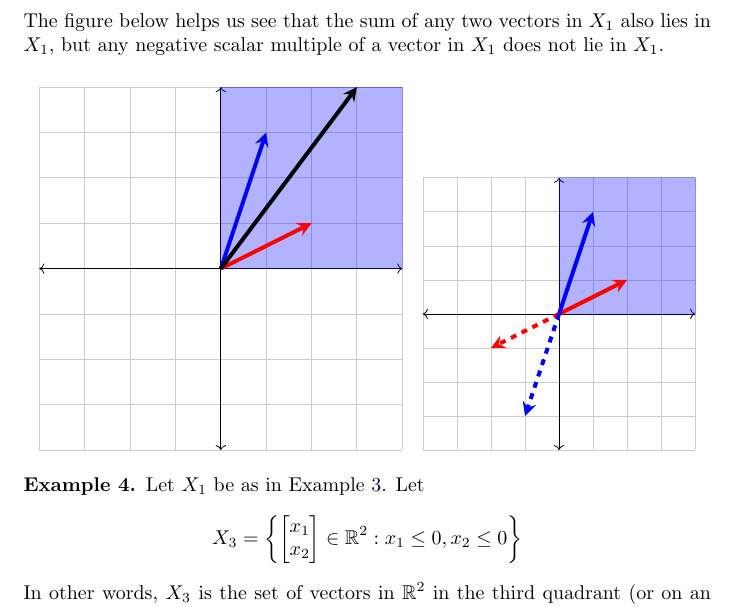
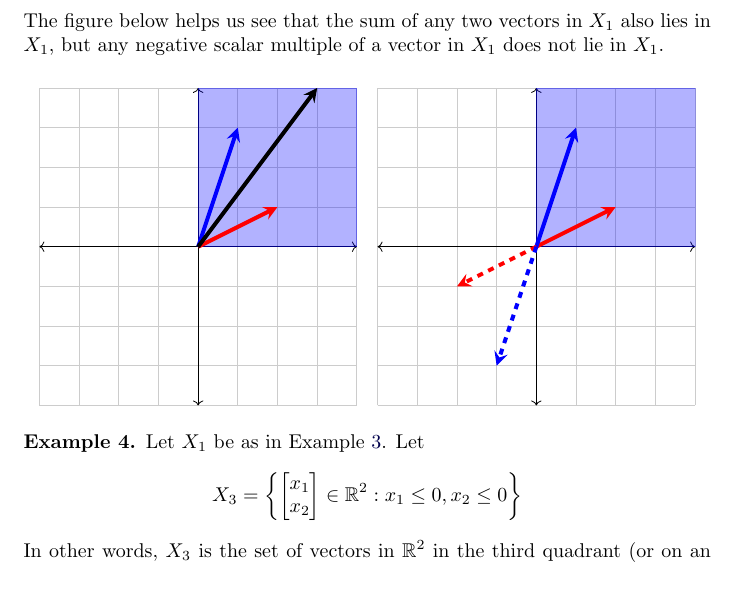
Before and after one commit to annadavismath/LinearAlgebraV2, a LaTeX document (VSP-M-0020/main.tex): part of page 2 of 7, cut so that both start at the same text. Compiled offline with pdfLaTeX.

Commit message:
vsp0020 tikz resized

```diff
--- a/VSP-M-0020/main.tex
+++ b/VSP-M-0020/main.tex
@@ -43,7 +43,7 @@ $X_1$ is not closed under scalar multiplication because $(-1)\vec{v}_1=\begin{bm
 The figure below helps us see that the sum of any two vectors in $X_1$ also lies in $X_1$, but any negative scalar multiple of a vector in $X_1$ does not lie in $X_1$.
 
 \begin{center}
-\begin{tikzpicture}[scale=0.8]
+\begin{tikzpicture}[scale=0.7]
 \draw[thin,gray!40] (-4,-4) grid (4,4);
   \draw[<->] (-4,0)--(4,0);
   \draw[<->] (0,-4)--(0,4);
```
Also changed, not shown: VSP-M-0020/main.tex (2 more changed lines).
